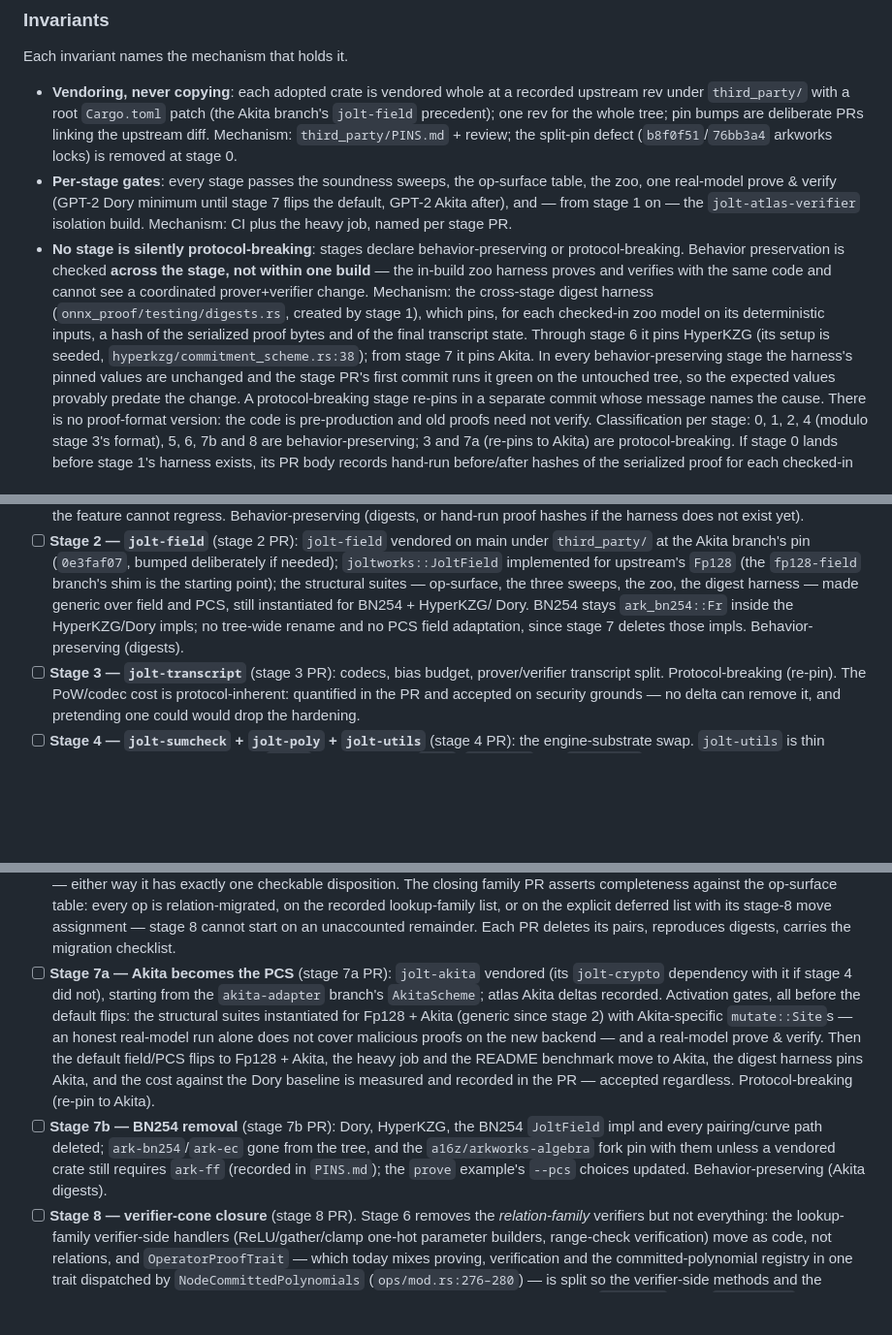
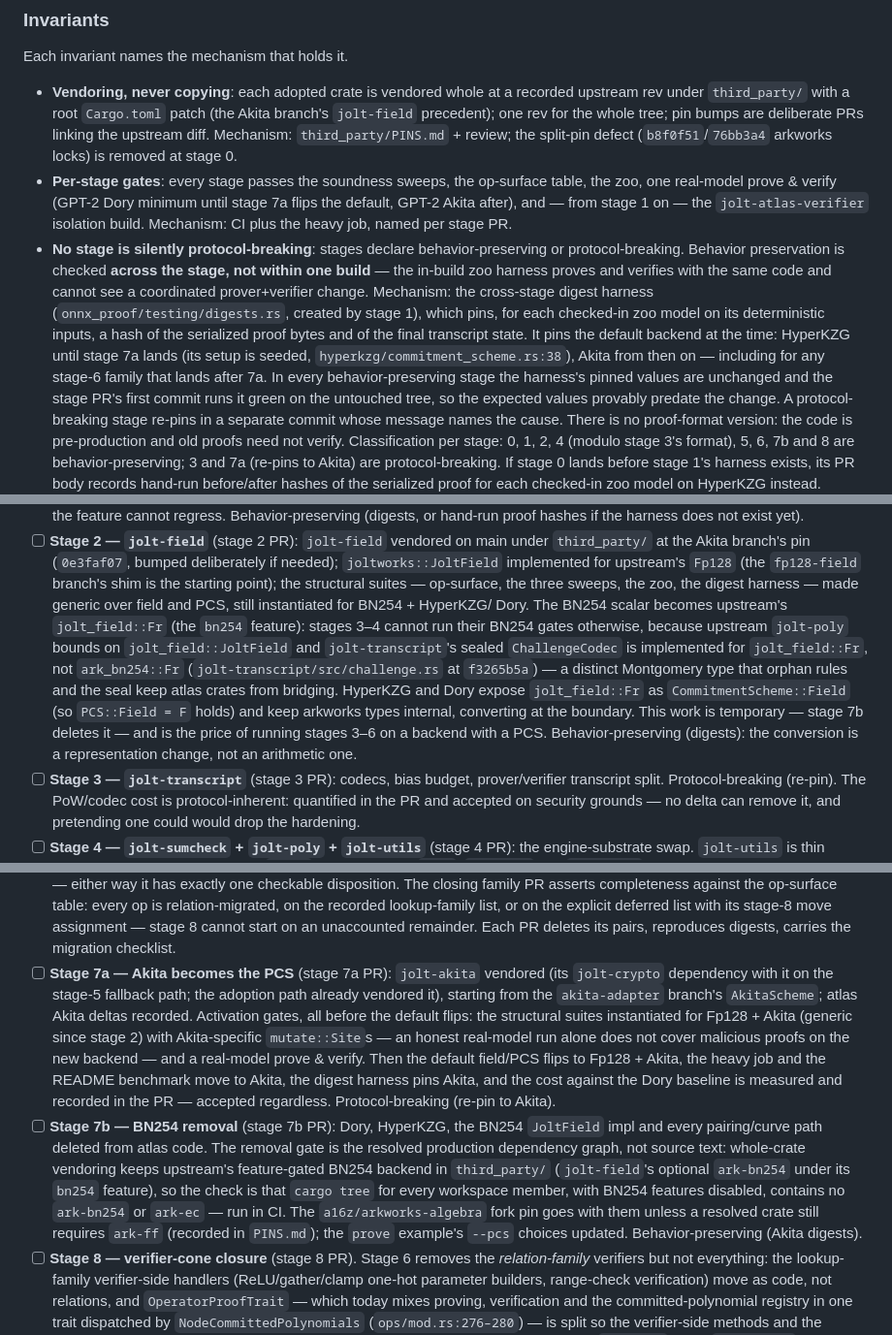
Before and after one commit to ICME-Lab/jolt-atlas, a Markdown page: specs/adoption-program.md, 3 parts joined by grey strips. Shown at 97% size. Rendered like a GitHub page; blank space fills up the shorter version.

```diff
--- a/specs/adoption-program.md
+++ b/specs/adoption-program.md
@@ -49,7 +49,7 @@ Each invariant names the mechanism that holds it.
   diff. Mechanism: `third_party/PINS.md` + review; the split-pin defect (`b8f0f51`/`76bb3a4`
   arkworks locks) is removed at stage 0.
 - **Per-stage gates**: every stage passes the soundness sweeps, the op-surface table, the zoo,
-  one real-model prove & verify (GPT-2 Dory minimum until stage 7 flips the default, GPT-2
+  one real-model prove & verify (GPT-2 Dory minimum until stage 7a flips the default, GPT-2
   Akita after), and — from stage 1 on — the `jolt-atlas-verifier` isolation build. Mechanism:
   CI plus the heavy job, named per stage PR.
 - **No stage is silently protocol-breaking**: stages declare behavior-preserving or
@@ -58,8 +58,9 @@ Each invariant names the mechanism that holds it.
   coordinated prover+verifier change. Mechanism: the cross-stage digest harness
   (`onnx_proof/testing/digests.rs`, created by stage 1), which pins, for each checked-in zoo
   model on its deterministic inputs, a hash of the serialized proof bytes and of the final
-  transcript state. Through stage 6 it pins HyperKZG (its setup is seeded,
-  `hyperkzg/commitment_scheme.rs:38`); from stage 7 it pins Akita. In every
+  transcript state. It pins the default backend at the time: HyperKZG until stage 7a lands
+  (its setup is seeded, `hyperkzg/commitment_scheme.rs:38`), Akita from then on — including
+  for any stage-6 family that lands after 7a. In every
   behavior-preserving stage the harness's pinned values are unchanged and the stage PR's first
   commit runs it green on the untouched tree, so the expected values provably predate the
   change. A protocol-breaking stage re-pins in a separate commit whose message names the cause.
@@ -160,8 +161,16 @@ what is specific).
   `joltworks::JoltField` implemented for upstream's `Fp128` (the `fp128-field` branch's shim is
   the starting point); the structural suites — op-surface, the three sweeps, the zoo, the
   digest harness — made generic over field and PCS, still instantiated for BN254 + HyperKZG/
-  Dory. BN254 stays `ark_bn254::Fr` inside the HyperKZG/Dory impls; no tree-wide rename and no
-  PCS field adaptation, since stage 7 deletes those impls. Behavior-preserving (digests).
+  Dory. The BN254 scalar becomes upstream's `jolt_field::Fr` (the `bn254` feature): stages 3–4
+  cannot run their BN254 gates otherwise, because upstream `jolt-poly` bounds on
+  `jolt_field::JoltField` and `jolt-transcript`'s sealed `ChallengeCodec` is implemented for
+  `jolt_field::Fr`, not `ark_bn254::Fr` (`jolt-transcript/src/challenge.rs` at `f3265b5a`) — a
+  distinct Montgomery type that orphan rules and the seal keep atlas crates from bridging.
+  HyperKZG and Dory expose `jolt_field::Fr` as `CommitmentScheme::Field` (so `PCS::Field = F`
+  holds) and keep arkworks types internal, converting at the boundary. This work is temporary —
+  stage 7b deletes it — and is the price of running stages 3–6 on a backend with a PCS.
+  Behavior-preserving (digests): the conversion is a representation change, not an arithmetic
+  one.
 - [ ] **Stage 3 — `jolt-transcript`** (stage 3 PR): codecs, bias budget, prover/verifier
   transcript split. Protocol-breaking (re-pin). The PoW/codec cost is protocol-inherent:
   quantified in the PR and accepted on security grounds — no delta can remove it, and
@@ -219,7 +229,8 @@ what is specific).
   deferred list with its stage-8 move assignment — stage 8 cannot start on an unaccounted
   remainder. Each PR deletes its pairs, reproduces digests, carries the migration checklist.
 - [ ] **Stage 7a — Akita becomes the PCS** (stage 7a PR): `jolt-akita` vendored (its
-  `jolt-crypto` dependency with it if stage 4 did not), starting from the `akita-adapter`
+  `jolt-crypto` dependency with it on the stage-5 fallback path; the adoption path already
+  vendored it), starting from the `akita-adapter`
   branch's `AkitaScheme`; atlas Akita deltas recorded. Activation gates, all before the default
   flips: the structural suites instantiated for Fp128 + Akita (generic since stage 2) with
   Akita-specific `mutate::Site`s — an honest real-model run alone does not cover malicious
@@ -228,9 +239,13 @@ what is specific).
   pins Akita, and the cost against the Dory baseline is measured and recorded in the PR —
   accepted regardless. Protocol-breaking (re-pin to Akita).
 - [ ] **Stage 7b — BN254 removal** (stage 7b PR): Dory, HyperKZG, the BN254 `JoltField` impl
-  and every pairing/curve path deleted; `ark-bn254`/`ark-ec` gone from the tree, and the
-  `a16z/arkworks-algebra` fork pin with them unless a vendored crate still requires `ark-ff`
-  (recorded in `PINS.md`); the `prove` example's `--pcs` choices updated. Behavior-preserving
+  and every pairing/curve path deleted from atlas code. The removal gate is the resolved
+  production dependency graph, not source text: whole-crate vendoring keeps upstream's
+  feature-gated BN254 backend in `third_party/` (`jolt-field`'s optional `ark-bn254` under its
+  `bn254` feature), so the check is that `cargo tree` for every workspace member, with BN254
+  features disabled, contains no `ark-bn254` or `ark-ec` — run in CI. The
+  `a16z/arkworks-algebra` fork pin goes with them unless a resolved crate still requires
+  `ark-ff` (recorded in `PINS.md`); the `prove` example's `--pcs` choices updated. Behavior-preserving
   (Akita digests).
 - [ ] **Stage 8 — verifier-cone closure** (stage 8 PR). Stage 6 removes the
   *relation-family* verifiers but not everything: the lookup-family verifier-side handlers
```
Also changed, not shown: other parts of specs/adoption-program.md (+16 -7 lines).
